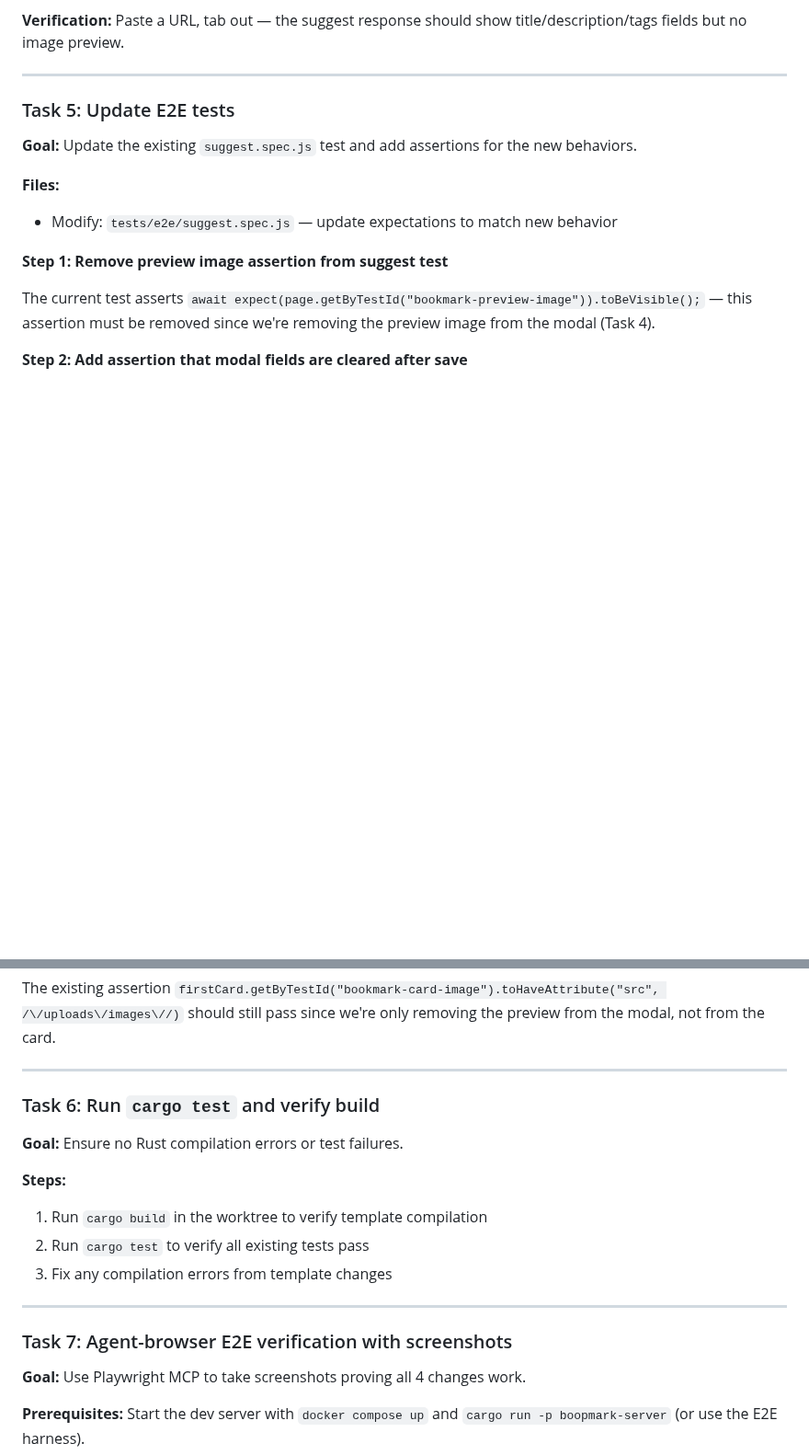
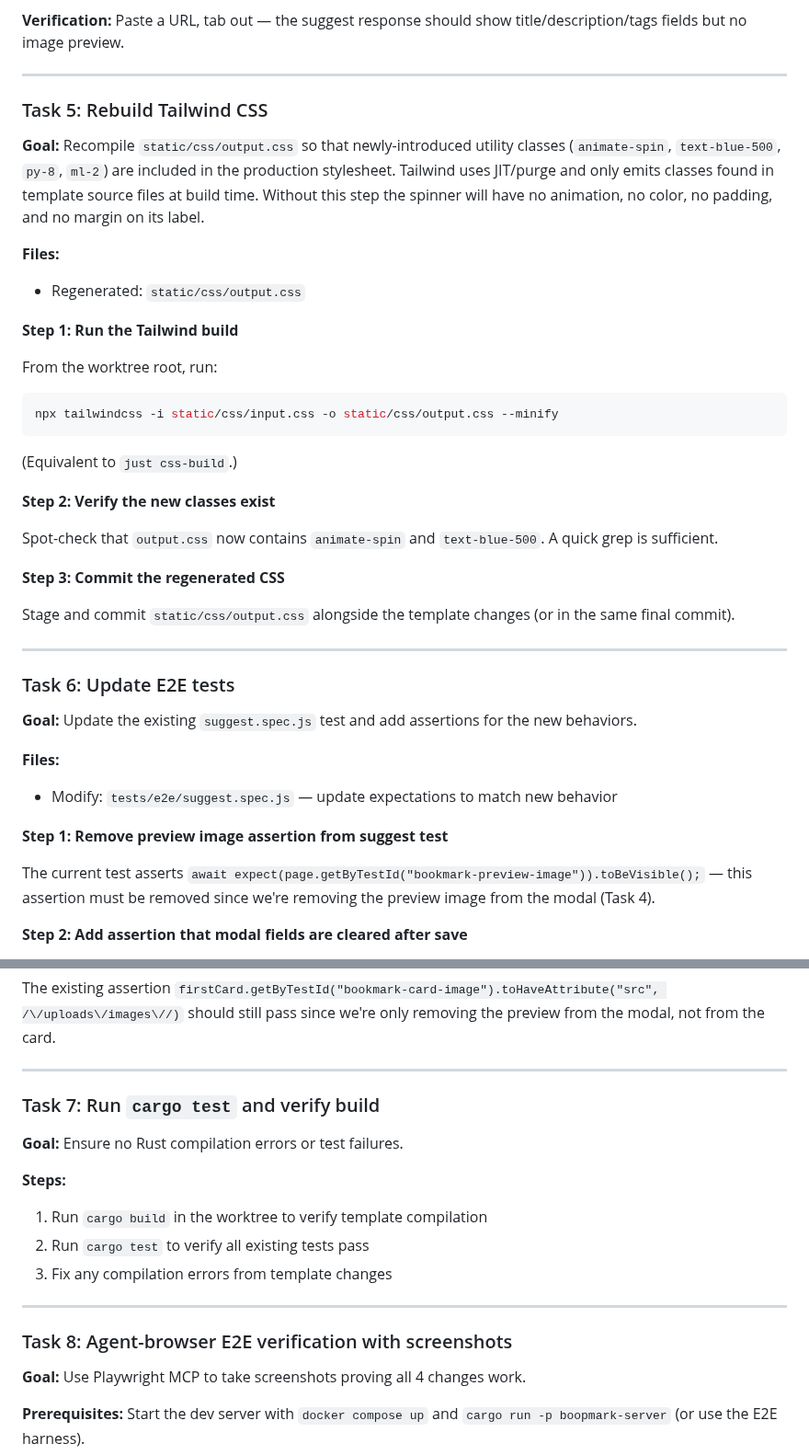
Before and after one commit to willisrocks/boopmark, a Markdown page: docs/plans/2026-03-09-ux-bookmark-add-flow.md, 2 parts joined by grey strips. Shown at 92% size. Rendered like a GitHub page; blank space fills up the shorter version.

Commit message:
plan: add Tailwind CSS rebuild step (Task 5)
New utility classes introduced by the spinner (animate-spin, text-blue-500,
py-8, ml-2) must be compiled into output.css or the spinner will be
visually broken. Adds an explicit rebuild task and renumbers subsequent tasks.

Co-Authored-By: Claude Opus 4.6 <noreply@anthropic.com>

````diff
--- a/docs/plans/2026-03-09-ux-bookmark-add-flow.md
+++ b/docs/plans/2026-03-09-ux-bookmark-add-flow.md
@@ -137,7 +137,34 @@ The `SuggestFields` struct and `GridPage` struct both have `suggest_preview_imag
 
 ---
 
-### Task 5: Update E2E tests
+### Task 5: Rebuild Tailwind CSS
+
+**Goal:** Recompile `static/css/output.css` so that newly-introduced utility classes (`animate-spin`, `text-blue-500`, `py-8`, `ml-2`) are included in the production stylesheet. Tailwind uses JIT/purge and only emits classes found in template source files at build time. Without this step the spinner will have no animation, no color, no padding, and no margin on its label.
+
+**Files:**
+- Regenerated: `static/css/output.css`
+
+**Step 1: Run the Tailwind build**
+
+From the worktree root, run:
+
+```bash
+npx tailwindcss -i static/css/input.css -o static/css/output.css --minify
+```
+
+(Equivalent to `just css-build`.)
+
+**Step 2: Verify the new classes exist**
+
+Spot-check that `output.css` now contains `animate-spin` and `text-blue-500`. A quick grep is sufficient.
+
+**Step 3: Commit the regenerated CSS**
+
+Stage and commit `static/css/output.css` alongside the template changes (or in the same final commit).
+
+---
+
+### Task 6: Update E2E tests
 
 **Goal:** Update the existing `suggest.spec.js` test and add assertions for the new behaviors.
 
@@ -176,7 +203,7 @@ The existing assertion `firstCard.getByTestId("bookmark-card-image").toHaveAttri
 
 ---
 
-### Task 6: Run `cargo test` and verify build
+### Task 7: Run `cargo test` and verify build
 
 **Goal:** Ensure no Rust compilation errors or test failures.
 
@@ -187,7 +214,7 @@ The existing assertion `firstCard.getByTestId("bookmark-card-image").toHaveAttri
 
 ---
 
-### Task 7: Agent-browser E2E verification with screenshots
+### Task 8: Agent-browser E2E verification with screenshots
 
 **Goal:** Use Playwright MCP to take screenshots proving all 4 changes work.
 
````
